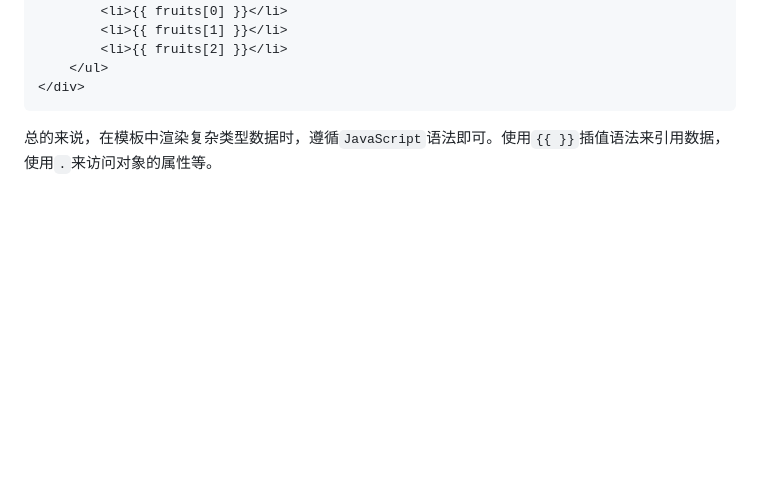
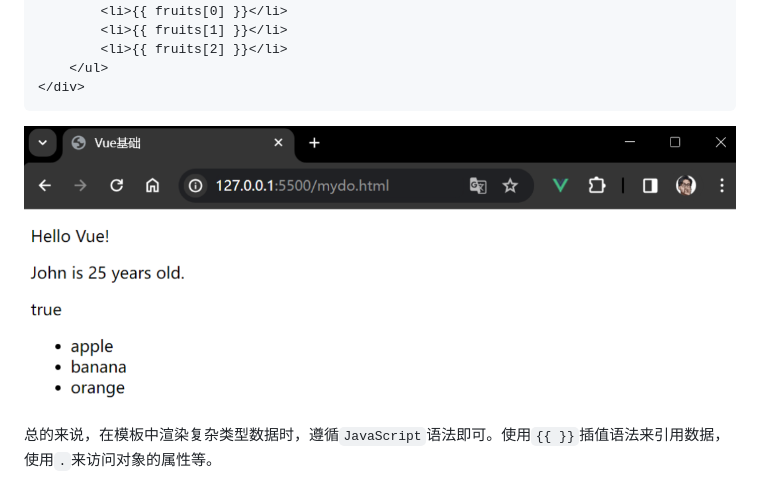
Before and after one commit to zheng-yi-yi/VueQuickStart, a Markdown page: README.md, the part around the change printed below. GitHub-like rendering; pictures changed too: images/README/image-20231215192525067.png (added); blank space fills up the shorter version.

Commit message:
添加一张示意图

````diff
--- a/README.md
+++ b/README.md
@@ -172,6 +172,7 @@ var app = new Vue({
 </div>
 ```
 
+![image-20231215192525067](images/README/image-20231215192525067.png)
 
 总的来说，在模板中渲染复杂类型数据时，遵循`JavaScript`语法即可。使用`{{ }}`插值语法来引用数据，使用`.`来访问对象的属性等。
 
````
Also changed, not shown: other parts of README.md (+1 -1 lines).
